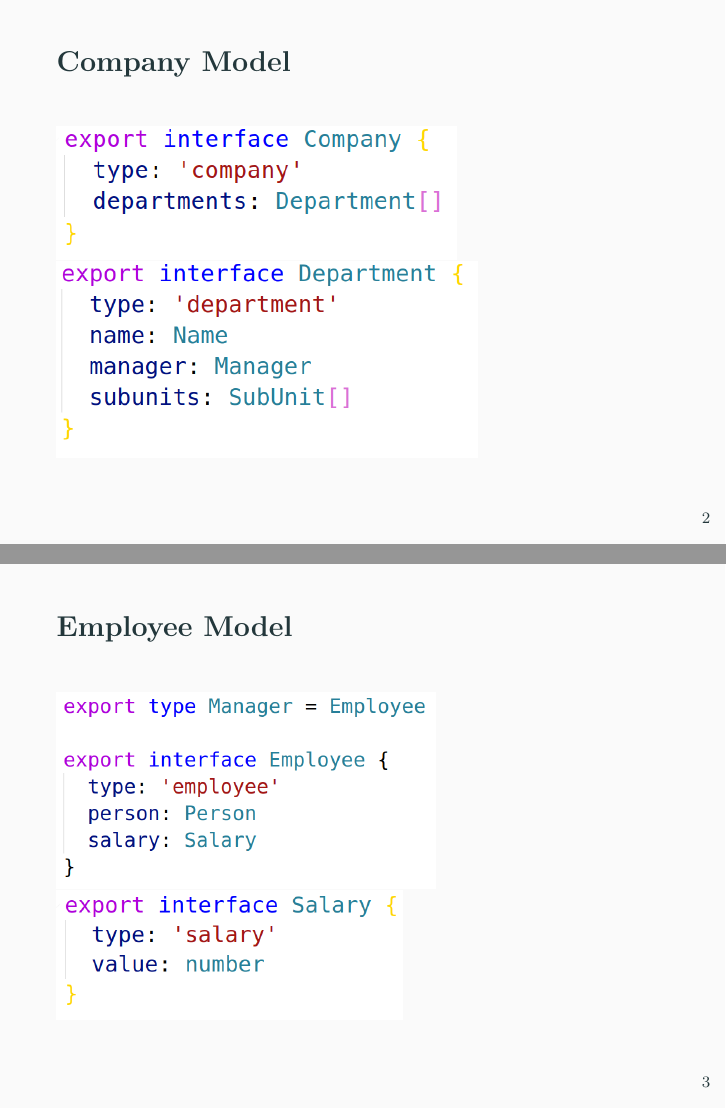
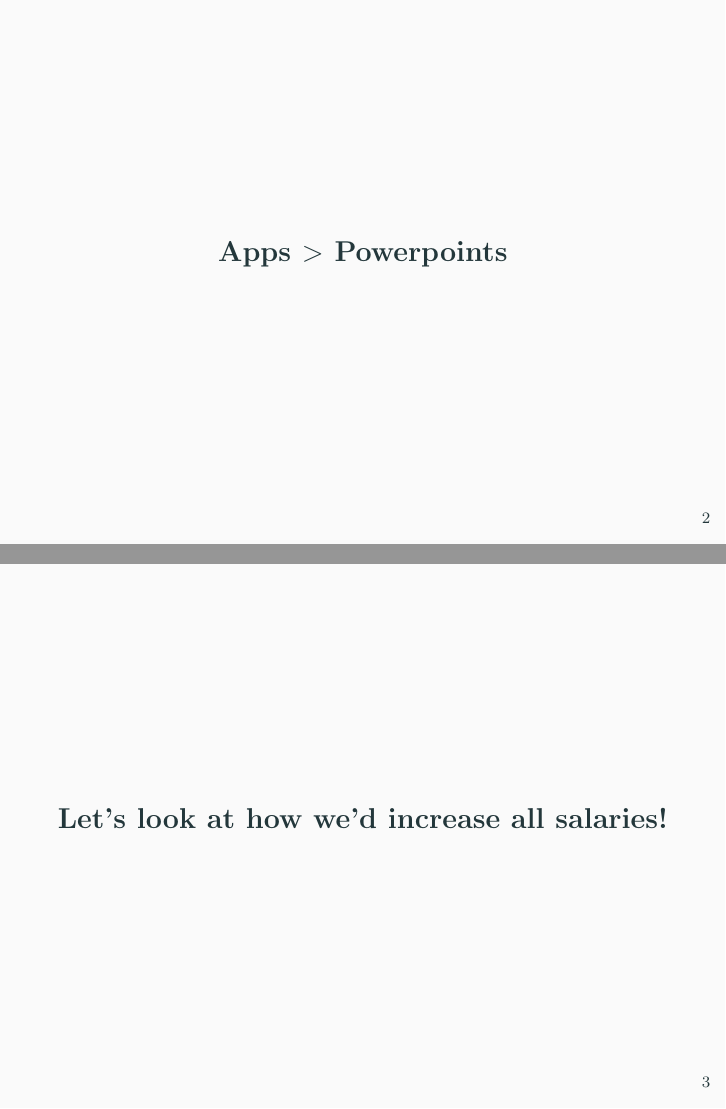
Before and after one commit to irvin93d/scrap-your-boilerplate, LaTeX slides (presentation/Presentation.tex): pages 2 and 3 of 17, joined at a grey line. Compiled offline with pdfLaTeX.

Commit message:
Remove overkill slides

```diff
--- a/presentation/Presentation.tex
+++ b/presentation/Presentation.tex
@@ -46,65 +46,83 @@
 \begin{frame}\titlepage\end{frame}
 
 \begin{frame}
-  \textbf{Company Model}
   \vfill
-  \includegraphics[height=0.272\textheight,width=\textwidth,keepaspectratio]{graphics/interface-company-ts.png}
-  \includegraphics[height=0.4\textheight,width=\textwidth,keepaspectratio]{graphics/interface-department-ts.png}
+  \centering\textbf{Apps $>$ Powerpoints}
+  \vfill
+\end{frame}
+
+%\begin{frame}
+  %\textbf{Company Model}
+  %\vfill
+  %\includegraphics[height=0.272\textheight,width=\textwidth,keepaspectratio]{graphics/interface-company-ts.png}
+  %\includegraphics[height=0.4\textheight,width=\textwidth,keepaspectratio]{graphics/interface-department-ts.png}
+%\end{frame}
+
+%\begin{frame}
+  %\textbf{Employee Model}
+  %\vfill
+  %\includegraphics[height=0.4\textheight,width=\textwidth,keepaspectratio]{graphics/interface-employee-ts.png}
+  %\includegraphics[height=0.264\textheight,width=\textwidth,keepaspectratio]{graphics/interface-salary-ts.png}
+%\end{frame}
+
+%\begin{frame}
+  %\textbf{Sub unit of department}
+  %\vfill
+  %\includegraphics[height=0.8\textheight,width=\textwidth,keepaspectratio]{graphics/interface-subunit-ts.png}
+%\end{frame}
+
+\begin{frame}
+  \vfill
+  \centering\textbf{Let's look at how we'd increase all salaries!}
+  \vfill
 \end{frame}
 
 \begin{frame}
-  \textbf{Employee Model}
-  \vfill
-  \includegraphics[height=0.4\textheight,width=\textwidth,keepaspectratio]{graphics/interface-employee-ts.png}
-  \includegraphics[height=0.264\textheight,width=\textwidth,keepaspectratio]{graphics/interface-salary-ts.png}
-\end{frame}
-
-\begin{frame}
-  \textbf{Sub unit of department}
-  \vfill
-  \includegraphics[height=0.8\textheight,width=\textwidth,keepaspectratio]{graphics/interface-subunit-ts.png}
-\end{frame}
-
-\begin{frame}
-  \textbf{Increase salary at company}
+  \centering\textbf{Increase salary at company}
   \vfill
   \includegraphics[height=0.9\textheight,width=\textwidth,keepaspectratio]{graphics/increase-naive-step1-ts.png}
 \end{frame}
 
 \begin{frame}
-  \textbf{Increase salary at each department}
+  \centering\textbf{Increase salary at each department}
   \vfill
   \includegraphics[height=0.8\textheight,width=\textwidth,keepaspectratio]{graphics/increase-naive-step2-ts.png}
 \end{frame}
 
 \begin{frame}
-  \textbf{Increase salary for each employee}
+  \centering\textbf{Increase salary for each employee}
   \vfill
   \includegraphics[height=0.9\textheight,width=\textwidth,keepaspectratio]{graphics/increase-naive-step3-ts.png}
 \end{frame}
 
 \begin{frame}
-  \textbf{That's a lot of code! :(}
+  \centering\textbf{That's a lot of code! :(}
   \vfill
   \includegraphics[height=0.8\textheight,width=\textwidth,keepaspectratio]{graphics/increase-naive-ts.png}
 \end{frame}
 
 \begin{frame}
-  \textbf{What if we could?}
+  \centering\textbf{What if we could?}
   \vfill
   \includegraphics[height=0.8\textheight,width=\textwidth,keepaspectratio]{graphics/increase-ts.png}
+\end{frame}
+
+\begin{frame}
+  \vfill
+  \centering\textbf{Let's look at a different traverse!}
+  \vfill
 \end{frame}
 
 \begin{frame}
   \begin{columns}
     \begin{column}{.5\textwidth}
       \vspace{1em}
-      \textbf{increase Before}
+      \centering\textbf{increase Before}
       \includegraphics[height=0.7\textheight,width=\textwidth,keepaspectratio]{graphics/increase-naive-ts.png}
     \end{column}
     \begin{column}{.5\textwidth}
       \vspace{1em}
-      \textbf{increase After}
+      \centering\textbf{increase After}
       \includegraphics[height=0.7\textheight,width=\textwidth,keepaspectratio]{graphics/increase-ts.png}
     \end{column}
   \end{columns}
```
Also changed, not shown: presentation/Presentation.pdf, presentation/Presentation.tex (14 more changed lines).
